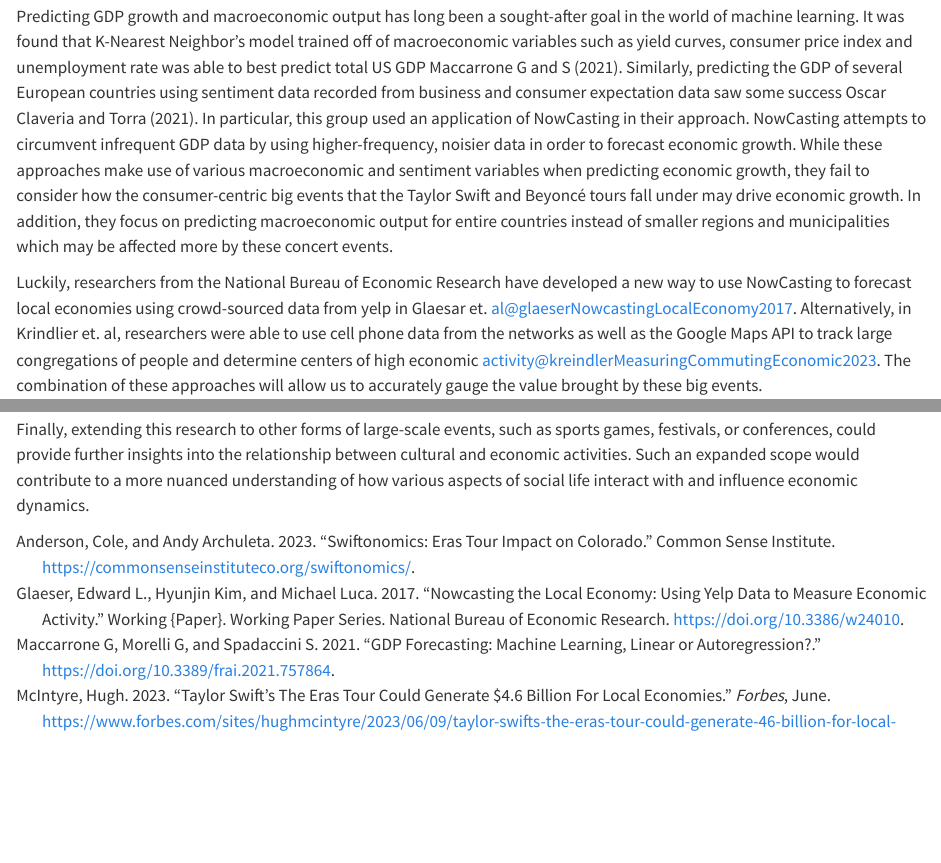
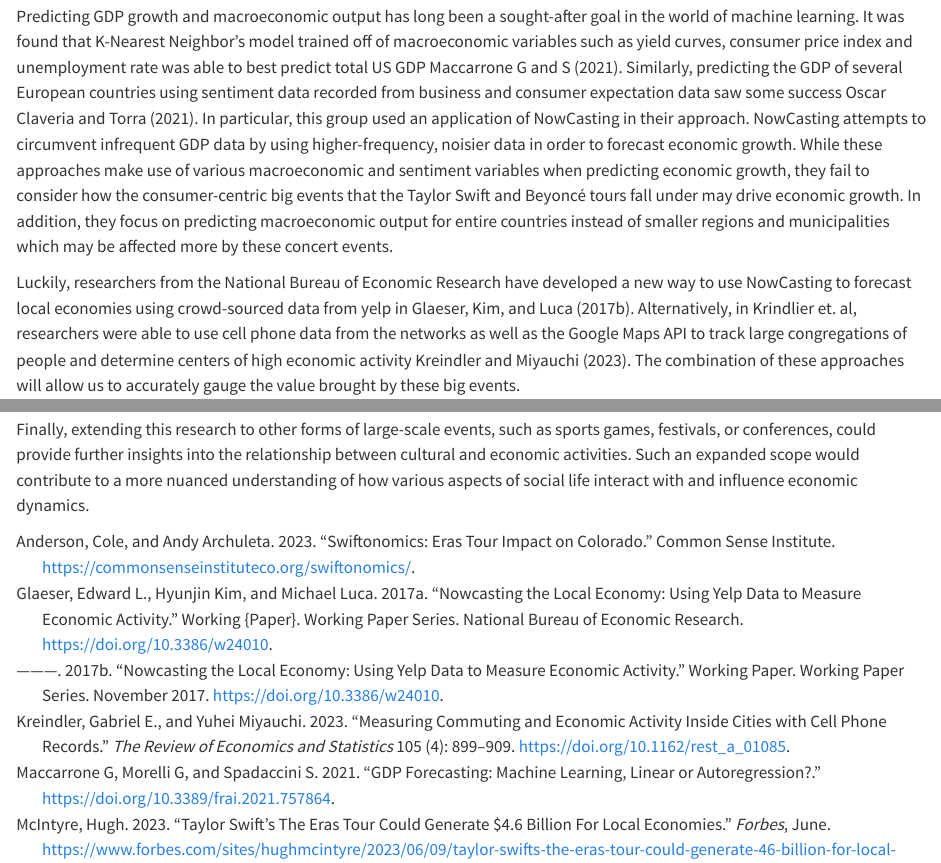
Before and after one commit to ModelingLocalEconomies/report, a Quarto document (index.qmd): the page in a window 1100 px wide, from 1250 px down, and a second part further down, joined at a grey line. Rendered offline with R 4.5, knitr and Pandoc in place of Quarto, with nearby package versions.

Commit message:
made more minor changes

```diff
--- a/index.qmd
+++ b/index.qmd
@@ -43,7 +43,7 @@
 
 Predicting GDP growth and macroeconomic output has long been a sought-after goal in the world of machine learning. It was found that K-Nearest Neighbor's model trained off of macroeconomic variables such as yield curves, consumer price index and unemployment rate was able to best predict total US GDP @morelli_gdp_forcasting. Similarly, predicting the GDP of several European countries using sentiment data recorded from business and consumer expectation data saw some success @claveria_sentiment_nowcast. In particular, this group used an application of NowCasting in their approach. NowCasting attempts to circumvent infrequent GDP data by using higher-frequency, noisier data in order to forecast economic growth. While these approaches make use of various macroeconomic and sentiment variables when predicting economic growth, they fail to consider how the consumer-centric big events that the Taylor Swift and Beyoncé tours fall under may drive economic growth. In addition, they focus on predicting macroeconomic output for entire countries instead of smaller regions and municipalities which may be affected more by these concert events.
 
-Luckily, researchers from the National Bureau of Economic Research have developed a new way to use NowCasting to forecast local economies using crowd-sourced data from yelp in Glaesar et. al@glaeserNowcastingLocalEconomy2017. Alternatively, in Krindlier et. al, researchers were able to use cell phone data from the networks as well as the Google Maps API to track large congregations of people and determine centers of high economic activity@kreindlerMeasuringCommutingEconomic2023. The combination of these approaches will allow us to accurately gauge the value brought by these big events.
+Luckily, researchers from the National Bureau of Economic Research have developed a new way to use NowCasting to forecast local economies using crowd-sourced data from yelp in @glaeserNowcastingLocalEconomy2017. Alternatively, in Krindlier et. al, researchers were able to use cell phone data from the networks as well as the Google Maps API to track large congregations of people and determine centers of high economic activity @kreindlerMeasuringCommutingEconomic2023. The combination of these approaches will allow us to accurately gauge the value brought by these big events.
 
 # Data Collection and Processing
 
```
Also changed, not shown: index.html.
